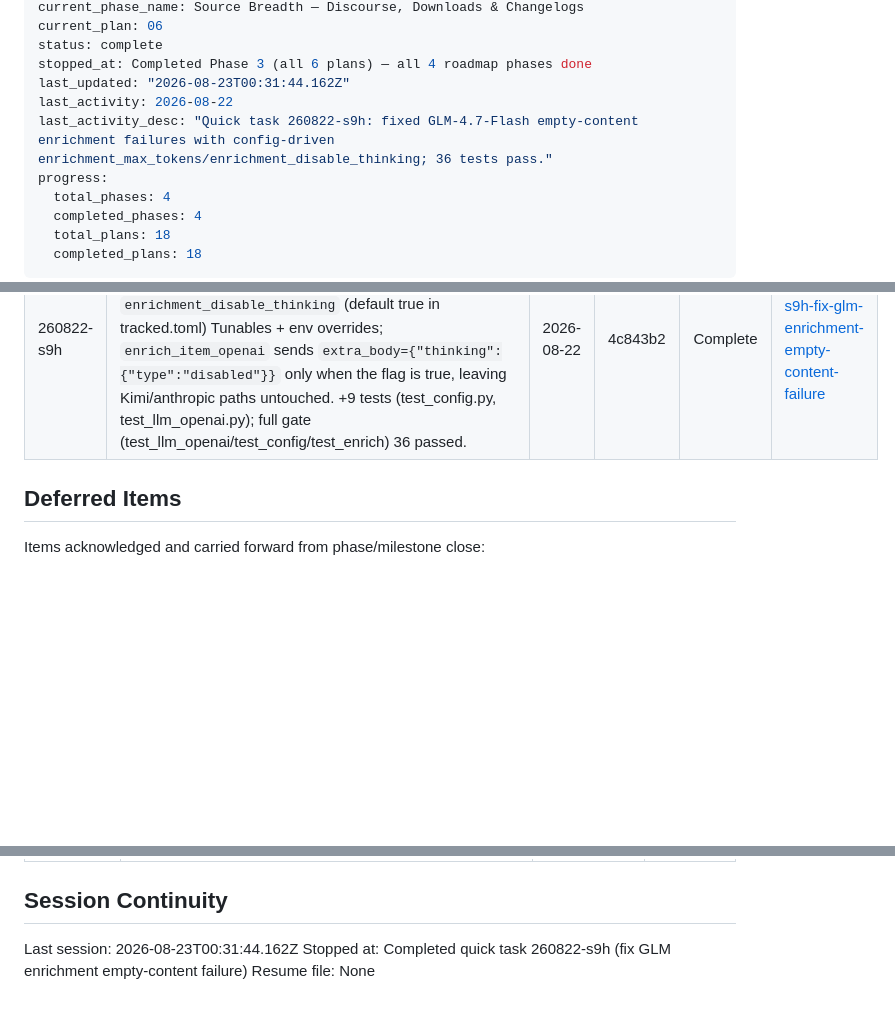
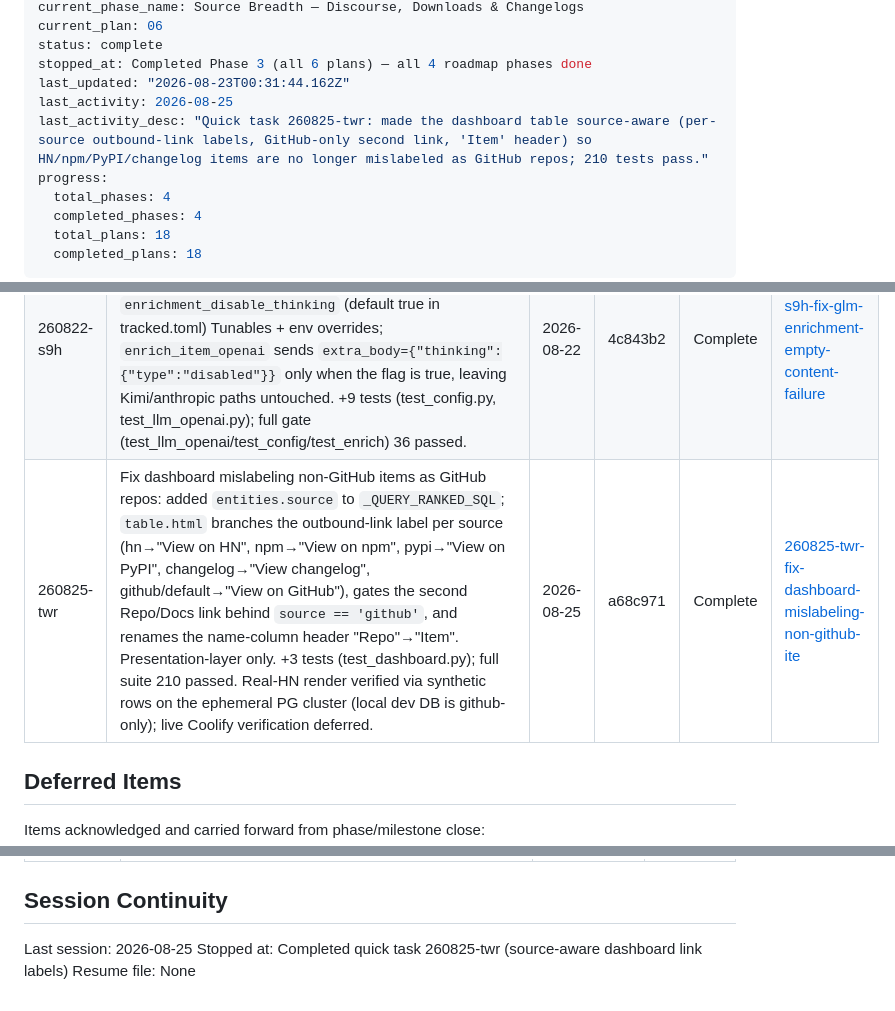
Before and after one commit to sureshkrip/techtrend, a Markdown page: .planning/STATE.md, 3 parts joined by grey strips. Drawn GitHub-style; blank space fills up the shorter version.

Commit message:
docs(quick-260825-twr): fix dashboard source mislabeling

```diff
--- a/.planning/STATE.md
+++ b/.planning/STATE.md
@@ -8,8 +8,8 @@ current_plan: 06
 status: complete
 stopped_at: Completed Phase 3 (all 6 plans) — all 4 roadmap phases done
 last_updated: "2026-08-23T00:31:44.162Z"
-last_activity: 2026-08-22
-last_activity_desc: "Quick task 260822-s9h: fixed GLM-4.7-Flash empty-content enrichment failures with config-driven enrichment_max_tokens/enrichment_disable_thinking; 36 tests pass."
+last_activity: 2026-08-25
+last_activity_desc: "Quick task 260825-twr: made the dashboard table source-aware (per-source outbound-link labels, GitHub-only second link, 'Item' header) so HN/npm/PyPI/changelog items are no longer mislabeled as GitHub repos; 210 tests pass."
 progress:
   total_phases: 4
   completed_phases: 4
@@ -139,6 +139,7 @@ None yet.
 | 260818-sbl | Runtime env kill-switch `TECHTREND_DISABLE_LLM` (truthy `1/true/yes/on`): gate at top of `techtrend/enrich.py::main()` short-circuits before `run_enrichment`, records an honest `run_manifest` `enrich`/`disabled` row and returns 0 — no LLM client built, no OPENAI/ANTHROPIC key required; covers both `python -m techtrend.enrich` and `techtrend.daily`. +7 tests, README + .env.example documented. Full suite GREEN (154 passed). | 2026-08-18 | 24be631 | Complete | [260818-sbl-add-techtrend-disable-llm-env-switch-to-](./quick/260818-sbl-add-techtrend-disable-llm-env-switch-to-/) |
 | 260822-mfu | Env-var overrides for the three enrichment settings: `TECHTREND_ENRICHMENT_PROVIDER`/`_BASE_URL`/`_MODEL` applied in `config.py::load_config()` (set+non-empty wins over `config/tracked.toml`, else file/default) so the model can be changed from Coolify env without a code push. Scoped to those 3 fields only, no secrets. +6 tests (tests/test_config.py), README + .env.example documented. | 2026-08-22 | 7db78b2 | Complete | [260822-mfu-add-env-var-overrides-for-enrichment-pro](./quick/260822-mfu-add-env-var-overrides-for-enrichment-pro/) |
 | 260822-s9h | Fix GLM-4.7-Flash empty-content enrichment failures: config-driven `enrichment_max_tokens` (default 1024, replacing hardcoded 512) and `enrichment_disable_thinking` (default true in tracked.toml) Tunables + env overrides; `enrich_item_openai` sends `extra_body={"thinking":{"type":"disabled"}}` only when the flag is true, leaving Kimi/anthropic paths untouched. +9 tests (test_config.py, test_llm_openai.py); full gate (test_llm_openai/test_config/test_enrich) 36 passed. | 2026-08-22 | 4c843b2 | Complete | [260822-s9h-fix-glm-enrichment-empty-content-failure](./quick/260822-s9h-fix-glm-enrichment-empty-content-failure/) |
+| 260825-twr | Fix dashboard mislabeling non-GitHub items as GitHub repos: added `entities.source` to `_QUERY_RANKED_SQL`; `table.html` branches the outbound-link label per source (hn→"View on HN", npm→"View on npm", pypi→"View on PyPI", changelog→"View changelog", github/default→"View on GitHub"), gates the second Repo/Docs link behind `source == 'github'`, and renames the name-column header "Repo"→"Item". Presentation-layer only. +3 tests (test_dashboard.py); full suite 210 passed. Real-HN render verified via synthetic rows on the ephemeral PG cluster (local dev DB is github-only); live Coolify verification deferred. | 2026-08-25 | a68c971 | Complete | [260825-twr-fix-dashboard-mislabeling-non-github-ite](./quick/260825-twr-fix-dashboard-mislabeling-non-github-ite/) |
 
 ## Deferred Items
 
@@ -158,6 +159,6 @@ Items acknowledged and carried forward from phase/milestone close:
 
 ## Session Continuity
 
-Last session: 2026-08-23T00:31:44.162Z
-Stopped at: Completed quick task 260822-s9h (fix GLM enrichment empty-content failure)
+Last session: 2026-08-25
+Stopped at: Completed quick task 260825-twr (source-aware dashboard link labels)
 Resume file: None
```
Also changed, not shown: 1 other file.
